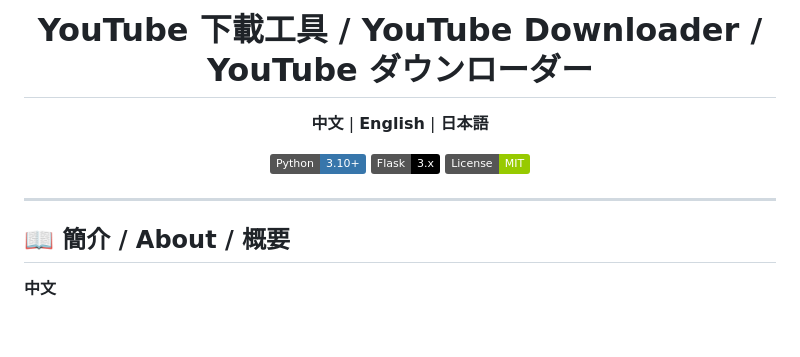
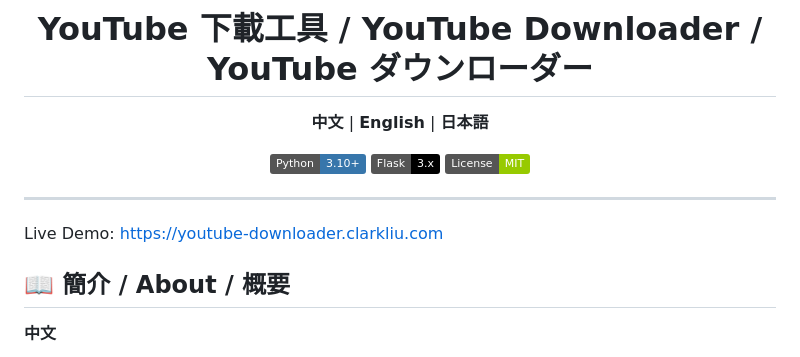
Before and after one commit to Clark1945/Youtube_Download_Tool, a Markdown page: README.md, the part around the change. GitHub-like rendering; badges without logos; blank space fills up the shorter version.

Commit message:
add Live demo Url

```diff
--- a/README.md
+++ b/README.md
@@ -13,6 +13,8 @@
 </div>
 
 ---
+
+Live Demo: https://youtube-downloader.clarkliu.com
 
 ## 📖 簡介 / About / 概要
 
```
